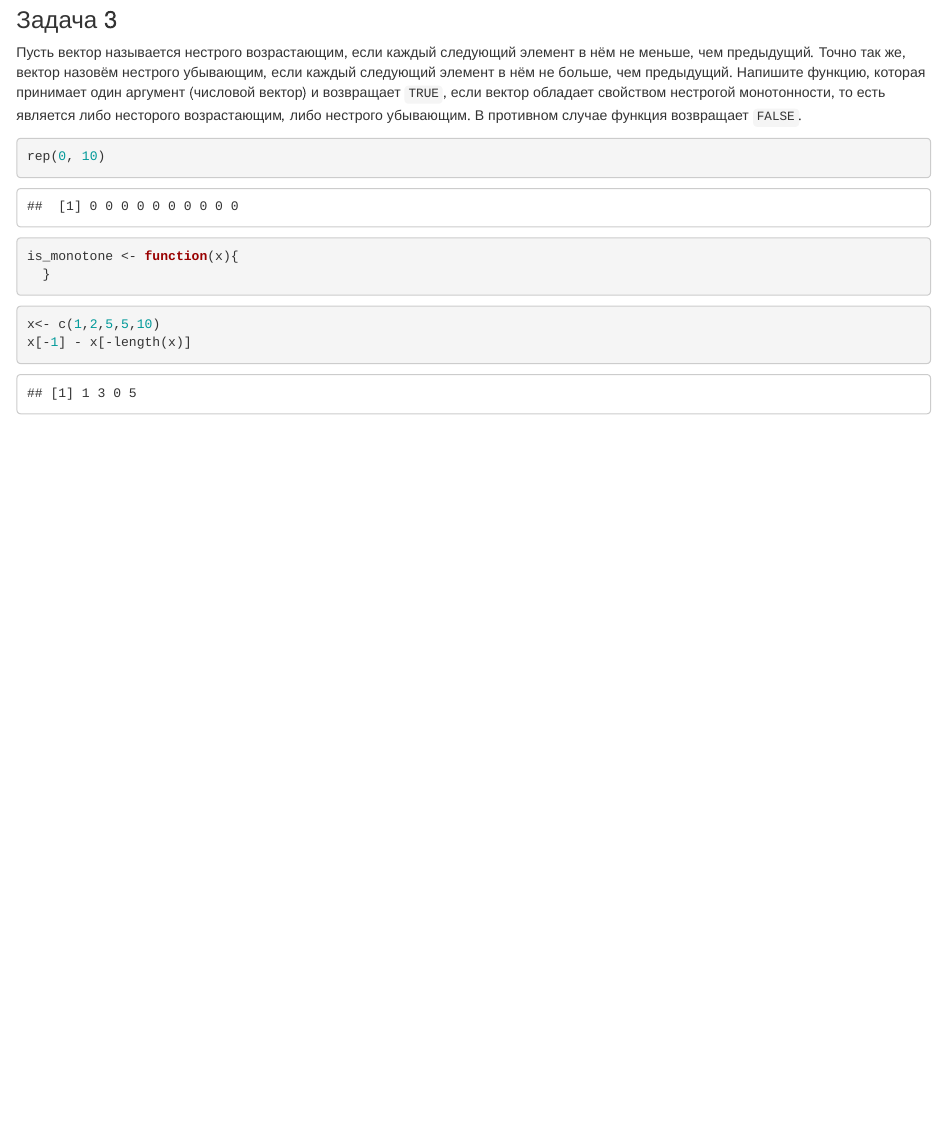
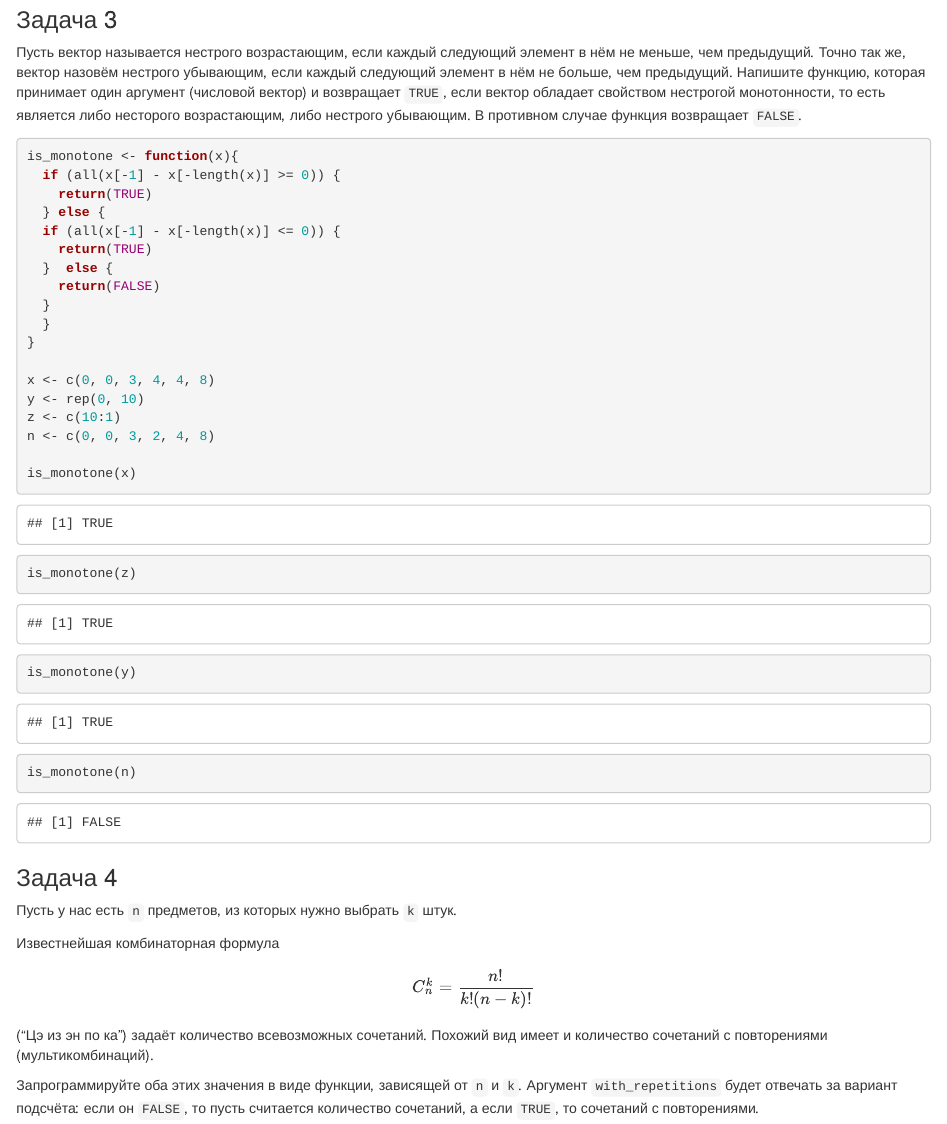
Before and after one commit to afewmoments/stepik_r, an R Markdown document (stepik_r.Rmd): the page in a window 1100 px wide, from 7640 px down. Rendered offline with R 4.5, knitr and Pandoc, with nearby package versions; code that draws random numbers runs with fixed seeds of ours; some code elsewhere in the file could not run offline.

Commit message:
Solved 3rd exercise

````diff
--- a/stepik_r.Rmd
+++ b/stepik_r.Rmd
@@ -227,17 +227,34 @@ letters[x]
 Пусть вектор называется нестрого возрастающим, если каждый следующий элемент в нём не меньше, чем предыдущий. Точно так же, вектор назовём нестрого убывающим, если каждый следующий элемент в нём не больше, чем предыдущий. Напишите функцию, которая принимает один аргумент (числовой вектор) и возвращает `TRUE`, если вектор обладает свойством нестрогой монотонности, то есть является либо несторого возрастающим, либо нестрого убывающим. В противном случае функция возвращает `FALSE`.
 
 ```{r}
-rep(0, 10)
+is_monotone <- function(x){
+  if (all(x[-1] - x[-length(x)] >= 0)) {
+    return(TRUE)
+  } else {
+  if (all(x[-1] - x[-length(x)] <= 0)) {
+    return(TRUE)
+  }  else {
+    return(FALSE)
+  }
+  }
+}
+
+x <- c(0, 0, 3, 4, 4, 8)
+y <- rep(0, 10)
+z <- c(10:1)
+n <- c(0, 0, 3, 2, 4, 8)
+
+is_monotone(x)
+is_monotone(z)
+is_monotone(y)
+is_monotone(n)
 ```
 
 
-```{r}
-is_monotone <- function(x){
-  }
-```
+### Задача 4
 
+Пусть у нас есть `n` предметов, из которых нужно выбрать `k` штук.
 
-```{r}
-x<- c(1,2,5,5,10)
-x[-1] - x[-length(x)]
-```
+Известнейшая комбинаторная формула $$C_{n}^k = \frac{n!}{k!(n−k)!}$$ ("Цэ из эн по ка") задаёт количество всевозможных сочетаний. Похожий вид имеет и количество сочетаний с повторениями (мультикомбинаций).
+
+Запрограммируйте оба этих значения в виде функции, зависящей от `n` и `k`. Аргумент `with_repetitions` будет отвечать за вариант подсчёта: если он `FALSE`, то пусть считается количество сочетаний, а если `TRUE`, то сочетаний с повторениями.
````
